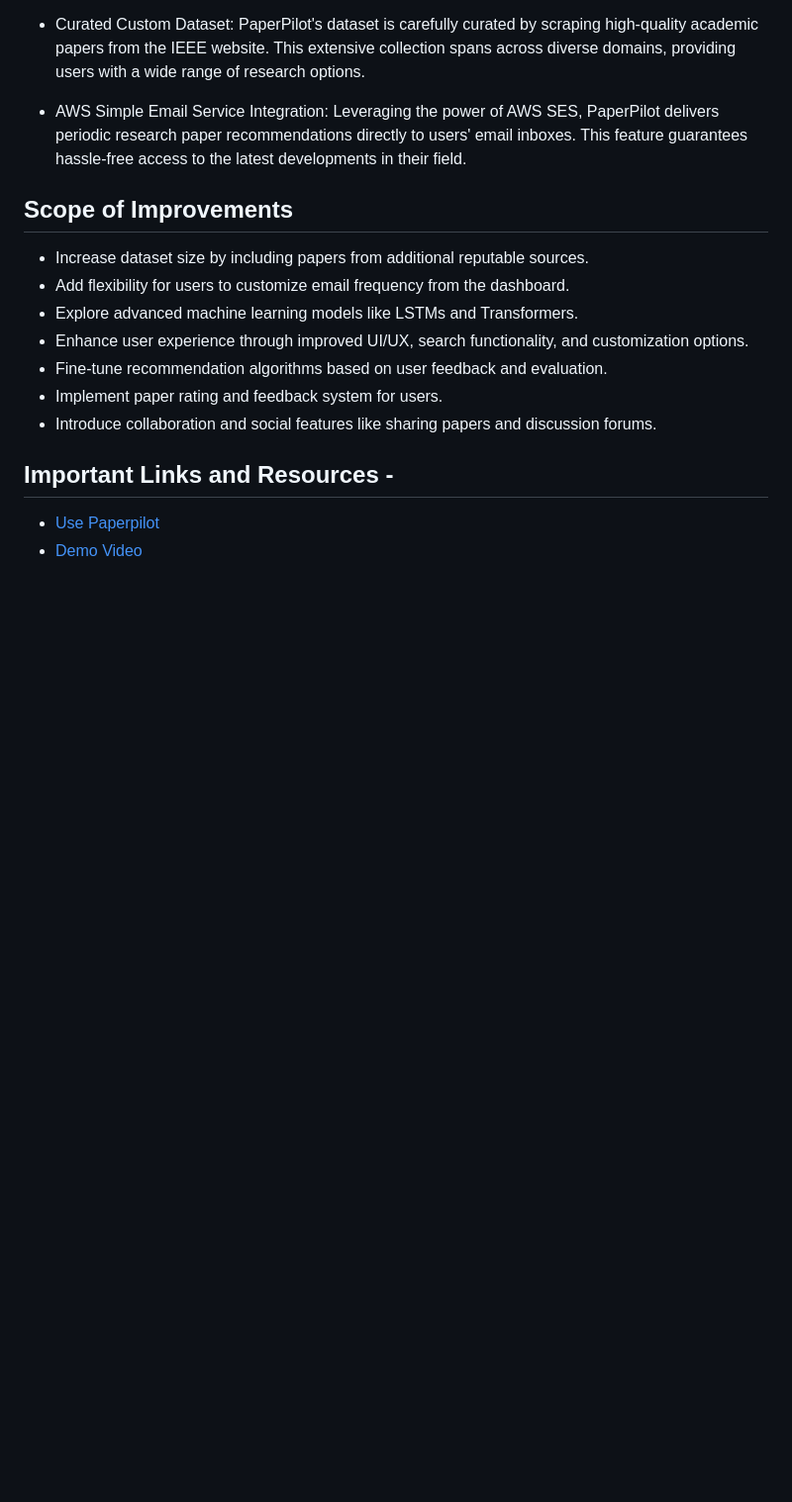
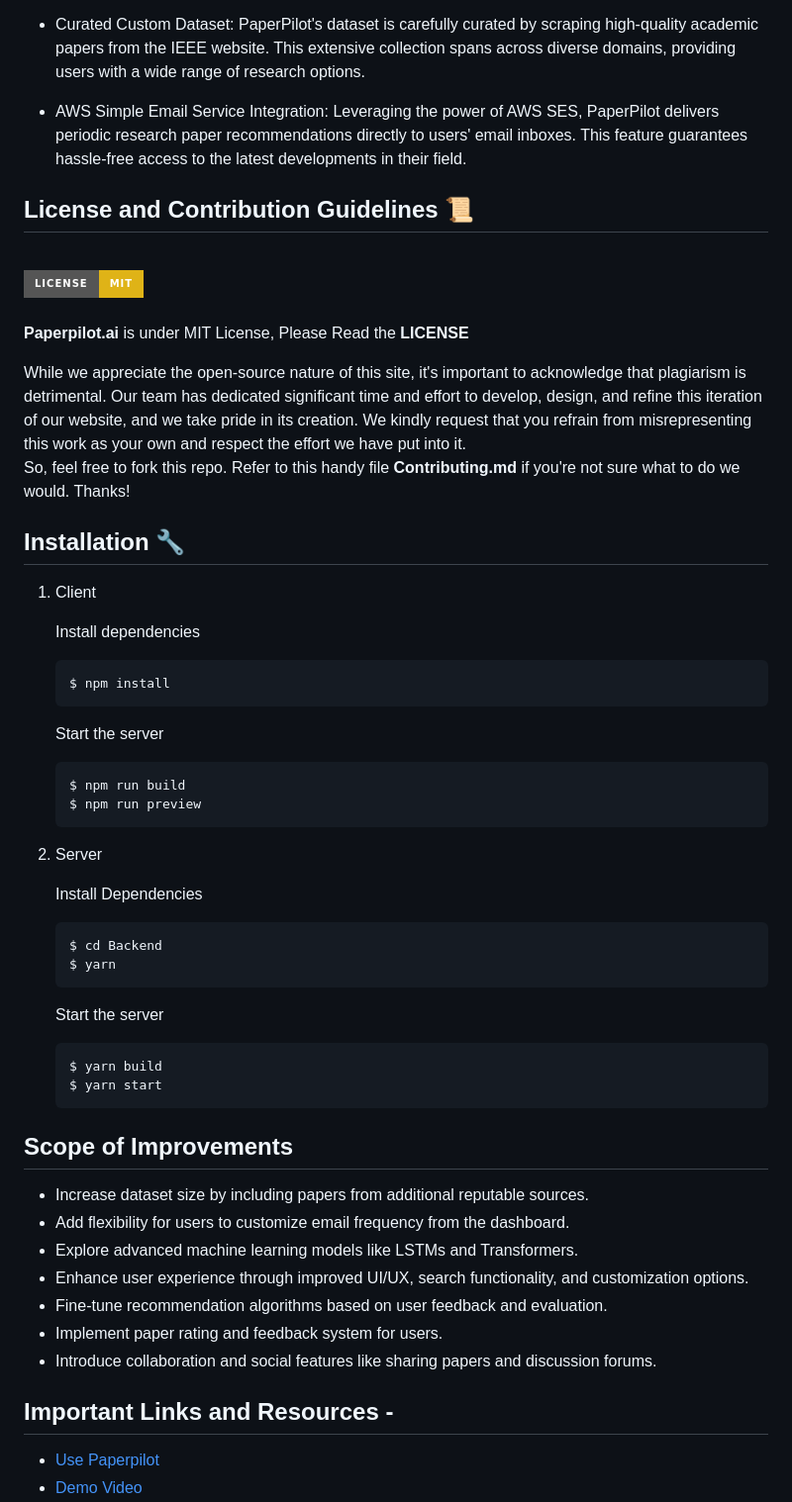
Before and after one commit to aryanraj2713/PaperPilot.AI, a Markdown page: README.md, the part around one of its changes. Shown at 99% size. GitHub-like rendering; badges without logos; blank space fills up the shorter version.

````diff
--- a/README.md
+++ b/README.md
@@ -20,7 +20,52 @@ PaperPilot is an innovative research paper recommendation system that leverages
 
 - AWS Simple Email Service Integration: Leveraging the power of AWS SES, PaperPilot delivers periodic research paper recommendations directly to users' email inboxes. This feature guarantees hassle-free access to the latest developments in their field.
 
+## License and Contribution Guidelines 📜
 
+ <div align="left">
+ <p>
+ <br>
+   <img src="https://img.shields.io/badge/License-MIT-yellow.svg?logo=Microsoft%20Word&style=for-the-badge" height="28"/><br>
+   <br><strong>Paperpilot.ai</strong> is under MIT License, Please Read the <strong>LICENSE</strong>
+  <p>
+ </div>
+While we appreciate the open-source nature of this site, it's important to acknowledge that plagiarism is detrimental. Our team has dedicated significant time and effort to develop, design, and refine this iteration of our website, and we take pride in its creation. We kindly request that you refrain from misrepresenting this work as your own and respect the effort we have put into it.
+
+So, feel free to fork this repo. Refer to this handy file <strong>Contributing.md</strong> if you're not sure what to do we would. Thanks!
+
+
+## Installation 🔧
+
+1. Client
+
+   Install dependencies
+
+   ```
+   $ npm install
+   ```
+
+   Start the server
+
+   ```
+   $ npm run build
+   $ npm run preview
+   ```
+
+2. Server
+
+   Install Dependencies
+
+   ```
+   $ cd Backend
+   $ yarn
+   ```
+
+   Start the server
+
+   ```
+   $ yarn build
+   $ yarn start
+   ```
 
 
 ## Scope of Improvements
````
Also changed, not shown: other parts of README.md (+17 -0 lines).
